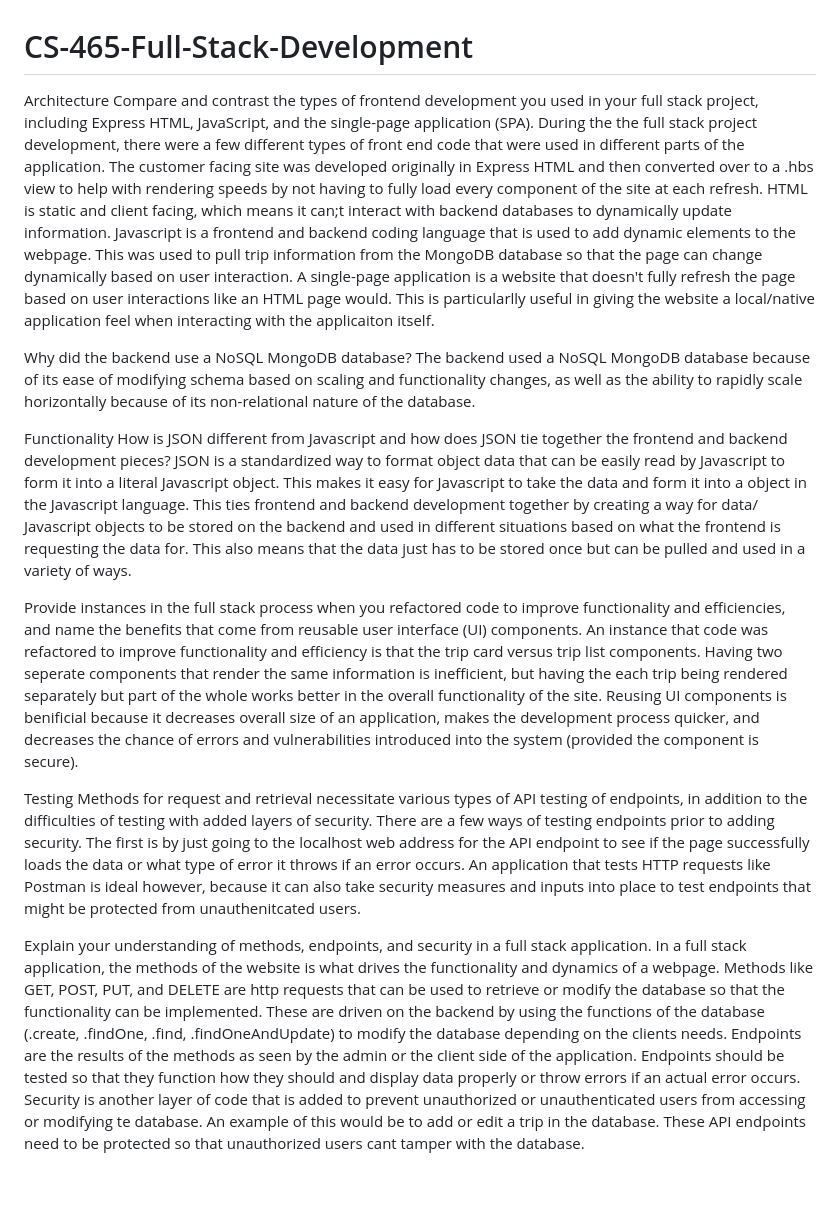
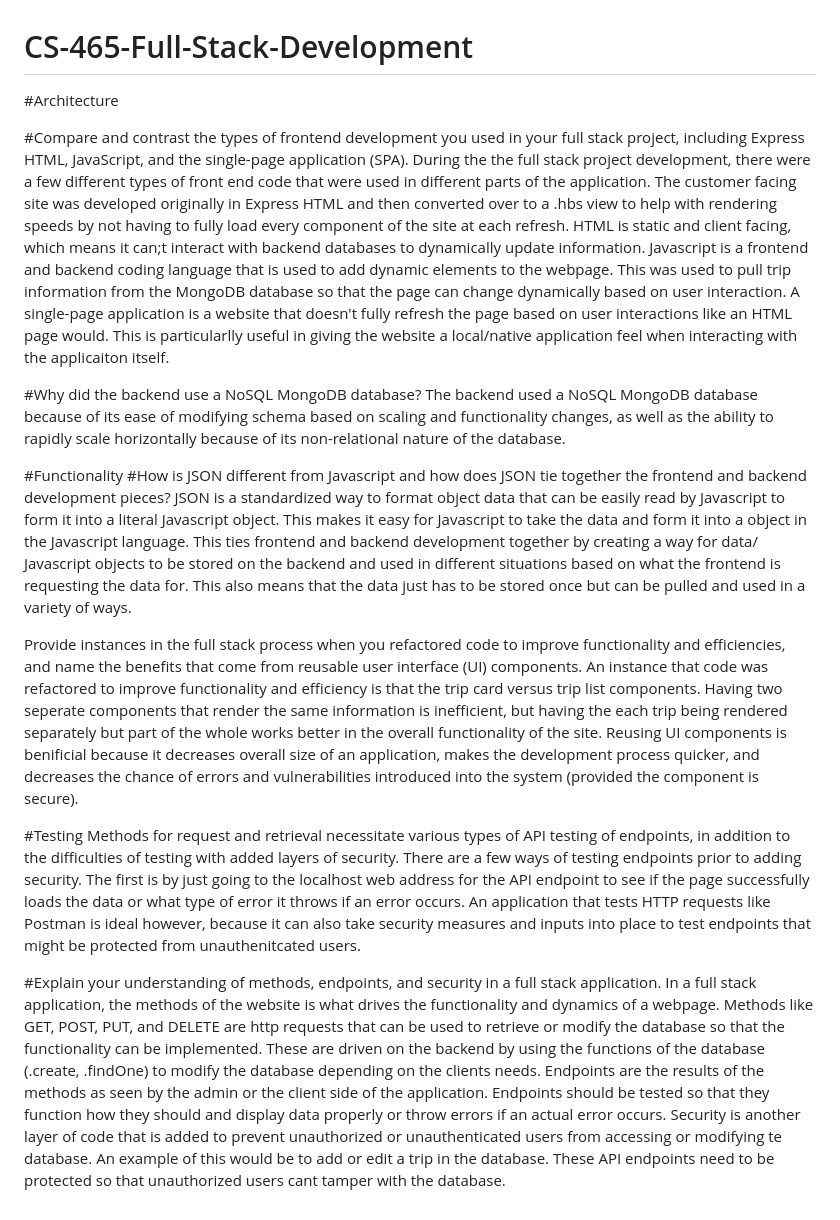
Before and after one commit to Sanchez-Gabriel/CS-465-Full-Stack-Development, a Markdown page: README.md, the part around the change. Drawn GitHub-style; blank space fills up the shorter version.

```diff
--- a/README.md
+++ b/README.md
@@ -1,22 +1,23 @@
 # CS-465-Full-Stack-Development
 
-Architecture
-Compare and contrast the types of frontend development you used in your full stack project, including Express HTML, JavaScript, and the single-page application (SPA).
+#Architecture
+
+#Compare and contrast the types of frontend development you used in your full stack project, including Express HTML, JavaScript, and the single-page application (SPA).
 During the the full stack project development, there were a few different types of front end code that were used in different parts of the application. The customer facing site was developed originally in Express HTML and then converted over to a .hbs view to help with rendering speeds by not having to fully load every component of the site at each refresh. HTML is static and client facing, which means it can;t interact with backend databases to dynamically update information. Javascript is a frontend and backend coding language that is used to add dynamic elements to the webpage. This was used to pull trip information from the MongoDB database so that the page can change dynamically based on user interaction. A single-page application is a website that doesn't fully refresh the page based on user interactions like an HTML page would. This is particularlly useful in giving the website a local/native application feel when interacting with the applicaiton itself.
 
-Why did the backend use a NoSQL MongoDB database?
+#Why did the backend use a NoSQL MongoDB database?
 The backend used a NoSQL MongoDB database because of its ease of modifying schema based on scaling and functionality changes, as well as the ability to rapidly scale horizontally because of its non-relational nature of the database.
 
-Functionality
-How is JSON different from Javascript and how does JSON tie together the frontend and backend development pieces?
+#Functionality
+#How is JSON different from Javascript and how does JSON tie together the frontend and backend development pieces?
 JSON is a standardized way to format object data that can be easily read by Javascript to form it into a literal Javascript object. This makes it easy for Javascript to take the data and form it into a object in the Javascript language. This ties frontend and backend development together by creating a way for data/ Javascript objects to be stored on the backend and used in different situations based on what the frontend is requesting the data for. This also means that the data just has to be stored once but can be pulled and used in a variety of ways.
 
 Provide instances in the full stack process when you refactored code to improve functionality and efficiencies, and name the benefits that come from reusable user interface (UI) components.
 An instance that code was refactored to improve functionality and efficiency is that the trip card versus trip list components. Having two seperate components that render the same information is inefficient, but having the each trip being rendered separately but part of the whole works better in the overall functionality of the site. Reusing UI components is benificial because it decreases overall size of an application, makes the development process quicker, and decreases the chance of errors and vulnerabilities introduced into the system (provided the component is secure).
 
-Testing
+#Testing
 Methods for request and retrieval necessitate various types of API testing of endpoints, in addition to the difficulties of testing with added layers of security.
 There are a few ways of testing endpoints prior to adding security. The first is by just going to the localhost web address for the API endpoint to see if the page successfully loads the data or what type of error it throws if an error occurs. An application that tests HTTP requests like Postman is ideal however, because it can also take security measures and inputs into place to test endpoints that might be protected from unauthenitcated users.
 
-Explain your understanding of methods, endpoints, and security in a full stack application.
-In a full stack application, the methods of the website is what drives the functionality and dynamics of a webpage. Methods like GET, POST, PUT, and DELETE are http requests that can be used to retrieve or modify the database so that the functionality can be implemented. These are driven on the backend by using the functions of the database (.create, .findOne, .find, .findOneAndUpdate) to modify the database depending on the clients needs. Endpoints are the results of the methods as seen by the admin or the client side of the application. Endpoints should be tested so that they function how they should and display data properly or throw errors if an actual error occurs. Security is another layer of code that is added to prevent unauthorized or unauthenticated users from accessing or modifying te database. An example of this would be to add or edit a trip in the database. These API endpoints need to be protected so that unauthorized users cant tamper with the database.
+#Explain your understanding of methods, endpoints, and security in a full stack application.
+In a full stack application, the methods of the website is what drives the functionality and dynamics of a webpage. Methods like GET, POST, PUT, and DELETE are http requests that can be used to retrieve or modify the database so that the functionality can be implemented. These are driven on the backend by using the functions of the database (.create, .findOne) to modify the database depending on the clients needs. Endpoints are the results of the methods as seen by the admin or the client side of the application. Endpoints should be tested so that they function how they should and display data properly or throw errors if an actual error occurs. Security is another layer of code that is added to prevent unauthorized or unauthenticated users from accessing or modifying te database. An example of this would be to add or edit a trip in the database. These API endpoints need to be protected so that unauthorized users cant tamper with the database.
```
